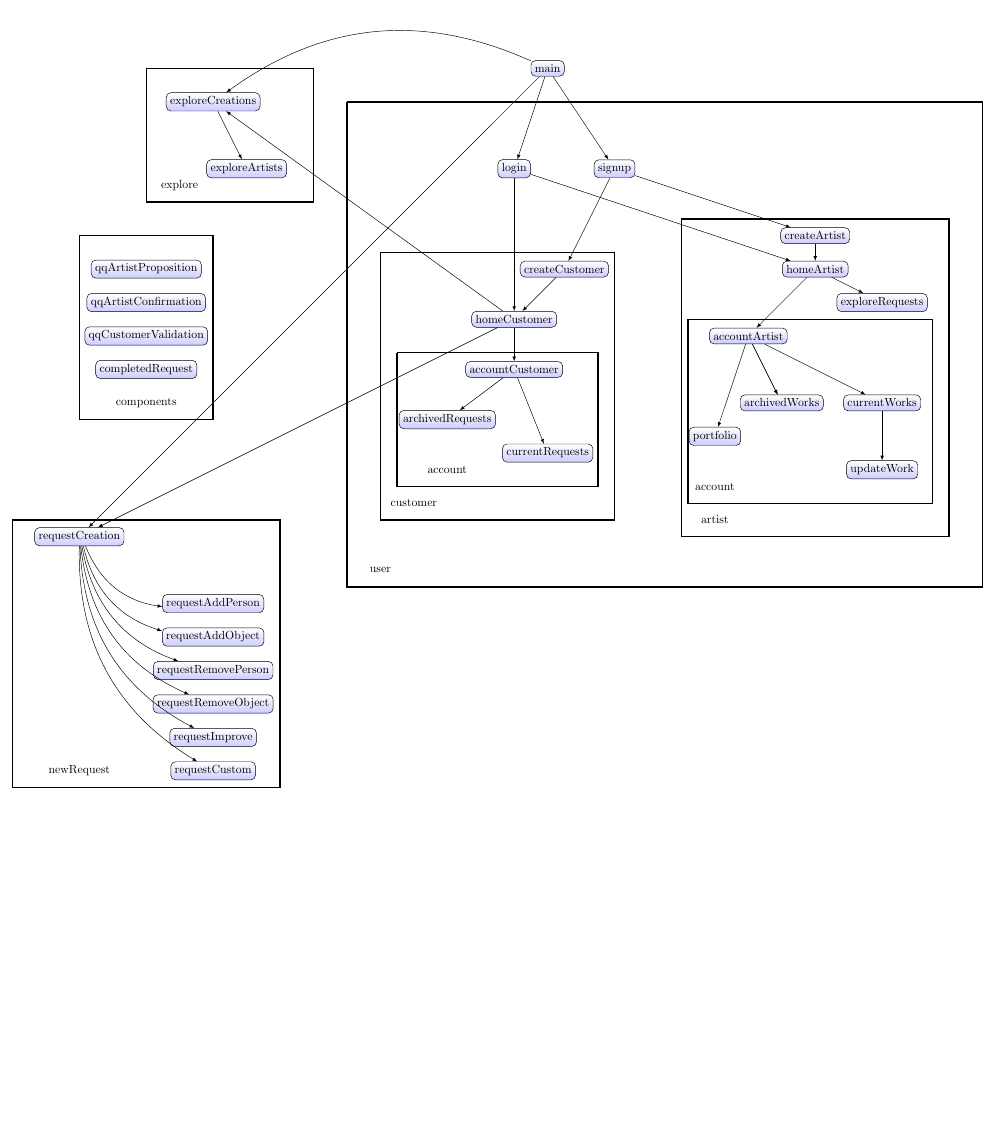
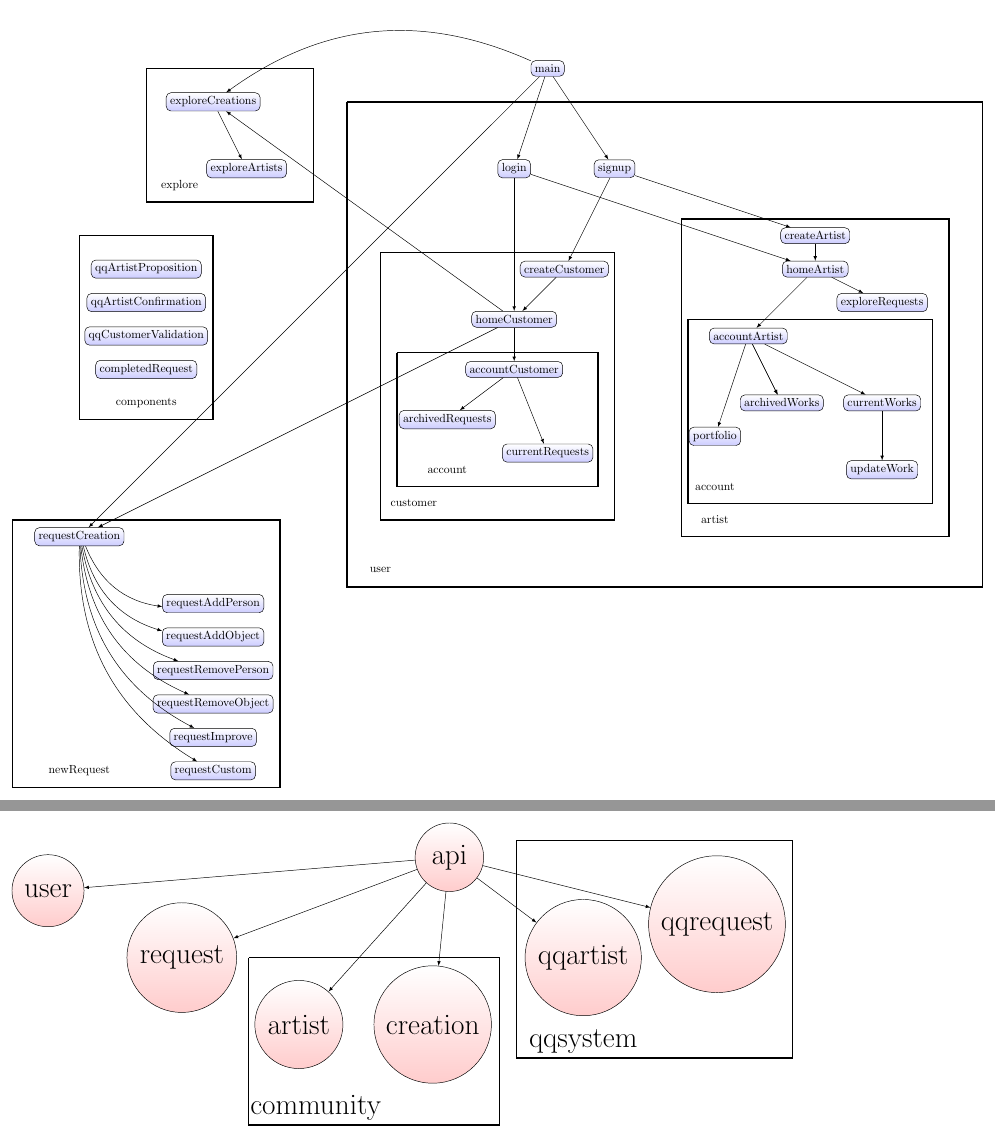
Before and after one commit to haplo31/Styley, a LaTeX figure (doc/archi.tex): the whole page before the commit and pages 1 and 2 of 2 after it, the two joined at a grey line, the shorter picture padded with empty space. Compiled offline with pdfLaTeX.

Commit message:
infra server

```diff
--- a/doc/archi.tex
+++ b/doc/archi.tex
@@ -1,9 +1,8 @@
-\documentclass[border=10pt]{standalone}
+\documentclass[border=10pt,tikz]{standalone}
 \usepackage{verbatim}
 \usepackage{tikz}
 \begin{document}
 \begin{tikzpicture}
-
 
 \tikzstyle{vertex}=[shape=rectangle, rounded corners,
     draw, align=center,
@@ -140,4 +139,36 @@
 
 
 \end{tikzpicture}
+\begin{tikzpicture}
+
+
+\tikzstyle{vertex}=[shape=circle, rounded corners,
+    draw, align=center,
+    top color=white, bottom color=red!20]
+  \Huge
+  \node[vertex] (api) at (0,0) {api};
+
+  \node[vertex] (user) at (-12,-1) {user};
+  \node[vertex] (request) at (-8,-3) {request};
+  \node[vertex] (artist) at (-4.5,-5) {artist};
+  \node[vertex] (creation) at (-0.5,-5) {creation};
+  \node[vertex] (qqartist) at (4,-3) {qqartist};
+  \node[vertex] (qqrequest) at (8,-2) {qqrequest};
+
+  \draw[->,>=latex] (api) -- (user);
+  \draw[->,>=latex] (api) -- (artist);
+  \draw[->,>=latex] (api) -- (request);
+  \draw[->,>=latex] (api) -- (creation);
+  \draw[->,>=latex] (api) -- (qqartist);
+  \draw[->,>=latex] (api) -- (qqrequest);
+
+  % qqsystem
+  \draw[very thick] (2,0.5) -- (10.25,0.5) -- (10.25,-6) -- (2,-6) -- (2,0.5);
+  \node (DOC_explore) at (4,-5.5) {qqsystem};
+  % community
+  \draw[very thick] (-6,-3) -- (1.5,-3) -- (1.5,-8) -- (-6,-8) -- (-6,-3);
+  \node (DOC_explore) at (-4,-7.5) {community};
+
+
+\end{tikzpicture}
 \end{document}
```
Also changed, not shown: doc/archi.pdf.
